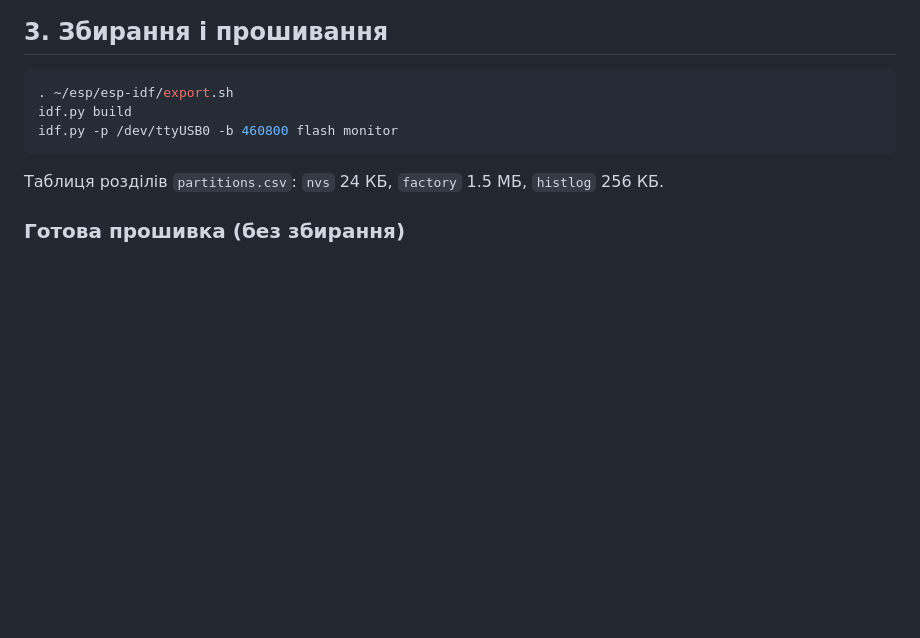
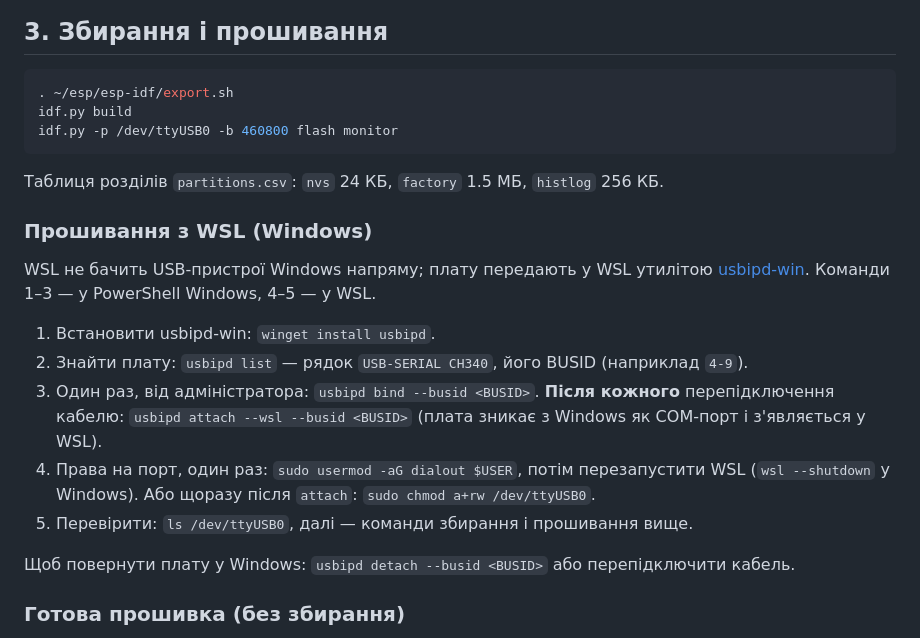
Before and after one commit to yarikbrat/esp-test, a Markdown page: README.md, the part around the change. GitHub-like rendering; blank space fills up the shorter version.

Commit message:
Add step-by-step flashing from WSL to README
Co-Authored-By: Claude Opus 5.5 (1M context) <noreply@anthropic.com>

````diff
--- a/README.md
+++ b/README.md
@@ -61,6 +61,21 @@ idf.py -p /dev/ttyUSB0 -b 460800 flash monitor
 ```
 
 Таблиця розділів `partitions.csv`: `nvs` 24 КБ, `factory` 1.5 МБ, `histlog` 256 КБ.
+
+### Прошивання з WSL (Windows)
+
+WSL не бачить USB-пристрої Windows напряму; плату передають у WSL утилітою
+[usbipd-win](https://github.com/dorssel/usbipd-win). Команди 1–3 — у PowerShell Windows, 4–5 — у WSL.
+
+1. Встановити usbipd-win: `winget install usbipd`.
+2. Знайти плату: `usbipd list` — рядок `USB-SERIAL CH340`, його BUSID (наприклад `4-9`).
+3. Один раз, від адміністратора: `usbipd bind --busid <BUSID>`. **Після кожного** перепідключення кабелю:
+   `usbipd attach --wsl --busid <BUSID>` (плата зникає з Windows як COM-порт і з'являється у WSL).
+4. Права на порт, один раз: `sudo usermod -aG dialout $USER`, потім перезапустити WSL (`wsl --shutdown` у Windows).
+   Або щоразу після `attach`: `sudo chmod a+rw /dev/ttyUSB0`.
+5. Перевірити: `ls /dev/ttyUSB0`, далі — команди збирання і прошивання вище.
+
+Щоб повернути плату у Windows: `usbipd detach --busid <BUSID>` або перепідключити кабель.
 
 ### Готова прошивка (без збирання)
 
````
